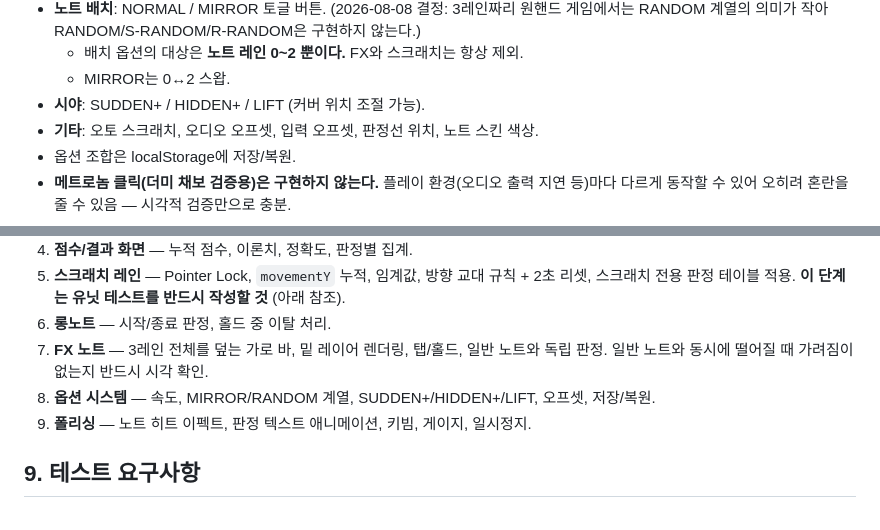
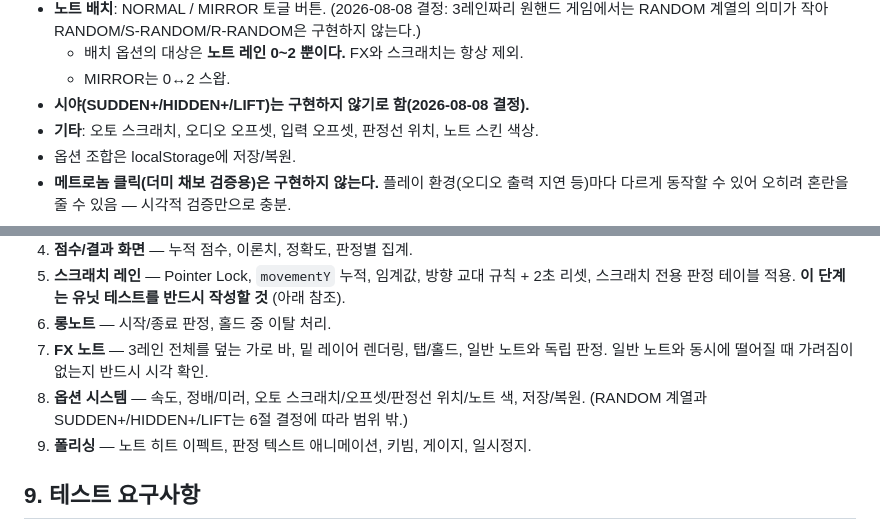
Before and after one commit to Liter4553/overspin-rush, a Markdown page: SPEC.md, 2 parts joined by grey strips. Rendered like a GitHub page.

Commit message:
SPEC.md 갱신: 시야(SUDDEN+/HIDDEN+/LIFT) 옵션 구현 범위 제외
사용자 결정으로 마일스톤 8 범위에서 제외. 옵션 시스템은 이제 속도,
정배/미러, 기타(오토 스크래치/오프셋/판정선 위치/노트 색), 저장/복원만
다룬다.

```diff
--- a/SPEC.md
+++ b/SPEC.md
@@ -144,7 +144,7 @@
 - **노트 배치**: NORMAL / MIRROR 토글 버튼. (2026-08-08 결정: 3레인짜리 원핸드 게임에서는 RANDOM 계열의 의미가 작아 RANDOM/S-RANDOM/R-RANDOM은 구현하지 않는다.)
   - 배치 옵션의 대상은 **노트 레인 0~2 뿐이다.** FX와 스크래치는 항상 제외.
   - MIRROR는 0↔2 스왑.
-- **시야**: SUDDEN+ / HIDDEN+ / LIFT (커버 위치 조절 가능).
+- **시야(SUDDEN+/HIDDEN+/LIFT)는 구현하지 않기로 함(2026-08-08 결정).**
 - **기타**: 오토 스크래치, 오디오 오프셋, 입력 오프셋, 판정선 위치, 노트 스킨 색상.
 - 옵션 조합은 localStorage에 저장/복원.
 - **메트로놈 클릭(더미 채보 검증용)은 구현하지 않는다.** 플레이 환경(오디오 출력 지연 등)마다 다르게 동작할 수 있어 오히려 혼란을 줄 수 있음 — 시각적 검증만으로 충분.
@@ -187,7 +187,7 @@ JSON. 스키마를 먼저 정의하고 타입으로 강제할 것.
 5. **스크래치 레인** — Pointer Lock, `movementY` 누적, 임계값, 방향 교대 규칙 + 2초 리셋, 스크래치 전용 판정 테이블 적용. **이 단계는 유닛 테스트를 반드시 작성할 것** (아래 참조).
 6. **롱노트** — 시작/종료 판정, 홀드 중 이탈 처리.
 7. **FX 노트** — 3레인 전체를 덮는 가로 바, 밑 레이어 렌더링, 탭/홀드, 일반 노트와 독립 판정. 일반 노트와 동시에 떨어질 때 가려짐이 없는지 반드시 시각 확인.
-8. **옵션 시스템** — 속도, MIRROR/RANDOM 계열, SUDDEN+/HIDDEN+/LIFT, 오프셋, 저장/복원.
+8. **옵션 시스템** — 속도, 정배/미러, 오토 스크래치/오프셋/판정선 위치/노트 색, 저장/복원. (RANDOM 계열과 SUDDEN+/HIDDEN+/LIFT는 6절 결정에 따라 범위 밖.)
 9. **폴리싱** — 노트 히트 이펙트, 판정 텍스트 애니메이션, 키빔, 게이지, 일시정지.
 
 ## 9. 테스트 요구사항
```
